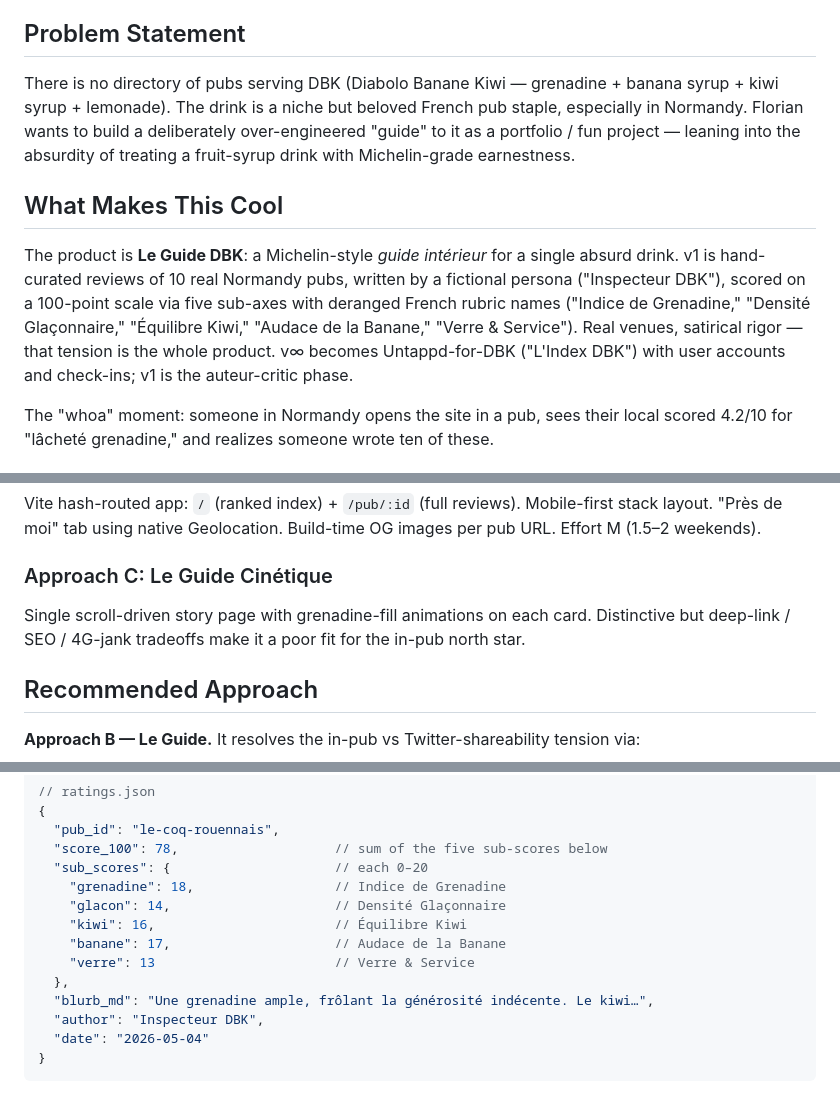
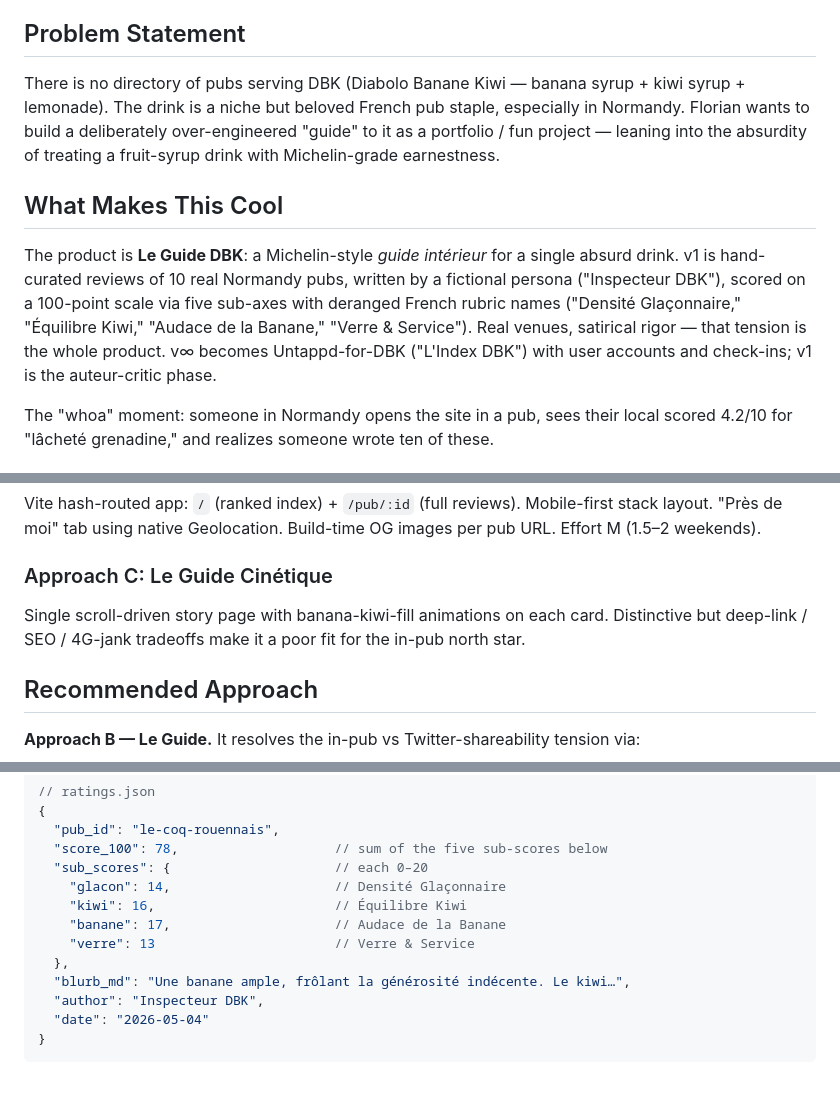
Before and after one commit to xavierosee/flo.dbk-project, a Markdown page: docs/design/le-guide-dbk-v1.md, 3 parts joined by grey strips. Rendered like a GitHub page.

Commit message:
Update le-guide-dbk-v1.md
remove grenadine (manual)

```diff
--- a/docs/design/le-guide-dbk-v1.md
+++ b/docs/design/le-guide-dbk-v1.md
@@ -8,11 +8,11 @@ Mode: Builder
 
 ## Problem Statement
 
-There is no directory of pubs serving DBK (Diabolo Banane Kiwi — grenadine + banana syrup + kiwi syrup + lemonade). The drink is a niche but beloved French pub staple, especially in Normandy. Florian wants to build a deliberately over-engineered "guide" to it as a portfolio / fun project — leaning into the absurdity of treating a fruit-syrup drink with Michelin-grade earnestness.
+There is no directory of pubs serving DBK (Diabolo Banane Kiwi — banana syrup + kiwi syrup + lemonade). The drink is a niche but beloved French pub staple, especially in Normandy. Florian wants to build a deliberately over-engineered "guide" to it as a portfolio / fun project — leaning into the absurdity of treating a fruit-syrup drink with Michelin-grade earnestness.
 
 ## What Makes This Cool
 
-The product is **Le Guide DBK**: a Michelin-style *guide intérieur* for a single absurd drink. v1 is hand-curated reviews of 10 real Normandy pubs, written by a fictional persona ("Inspecteur DBK"), scored on a 100-point scale via five sub-axes with deranged French rubric names ("Indice de Grenadine," "Densité Glaçonnaire," "Équilibre Kiwi," "Audace de la Banane," "Verre & Service"). Real venues, satirical rigor — that tension is the whole product. v∞ becomes Untappd-for-DBK ("L'Index DBK") with user accounts and check-ins; v1 is the auteur-critic phase.
+The product is **Le Guide DBK**: a Michelin-style *guide intérieur* for a single absurd drink. v1 is hand-curated reviews of 10 real Normandy pubs, written by a fictional persona ("Inspecteur DBK"), scored on a 100-point scale via five sub-axes with deranged French rubric names ("Densité Glaçonnaire," "Équilibre Kiwi," "Audace de la Banane," "Verre & Service"). Real venues, satirical rigor — that tension is the whole product. v∞ becomes Untappd-for-DBK ("L'Index DBK") with user accounts and check-ins; v1 is the auteur-critic phase.
 
 The "whoa" moment: someone in Normandy opens the site in a pub, sees their local scored 4.2/10 for "lâcheté grenadine," and realizes someone wrote ten of these.
 
@@ -53,7 +53,7 @@ Single static HTML page, all 10 reviews on one scroll. No router, no map, no OG-
 Vite hash-routed app: `/` (ranked index) + `/pub/:id` (full reviews). Mobile-first stack layout. "Près de moi" tab using native Geolocation. Build-time OG images per pub URL. Effort M (1.5–2 weekends).
 
 ### Approach C: Le Guide Cinétique
-Single scroll-driven story page with grenadine-fill animations on each card. Distinctive but deep-link / SEO / 4G-jank tradeoffs make it a poor fit for the in-pub north star.
+Single scroll-driven story page with banana-kiwi-fill animations on each card. Distinctive but deep-link / SEO / 4G-jank tradeoffs make it a poor fit for the in-pub north star.
 
 ## Recommended Approach
 
@@ -129,13 +129,12 @@ No nested routes, no query params in v1.
   "pub_id": "le-coq-rouennais",
   "score_100": 78,                    // sum of the five sub-scores below
   "sub_scores": {                     // each 0–20
-    "grenadine": 18,                  // Indice de Grenadine
     "glacon": 14,                     // Densité Glaçonnaire
     "kiwi": 16,                       // Équilibre Kiwi
     "banane": 17,                     // Audace de la Banane
     "verre": 13                       // Verre & Service
   },
-  "blurb_md": "Une grenadine ample, frôlant la générosité indécente. Le kiwi…",
+  "blurb_md": "Une banane ample, frôlant la générosité indécente. Le kiwi…",
   "author": "Inspecteur DBK",
   "date": "2026-05-04"
 }
```
Also changed, not shown: other parts of docs/design/le-guide-dbk-v1.md (+1 -1 lines).
